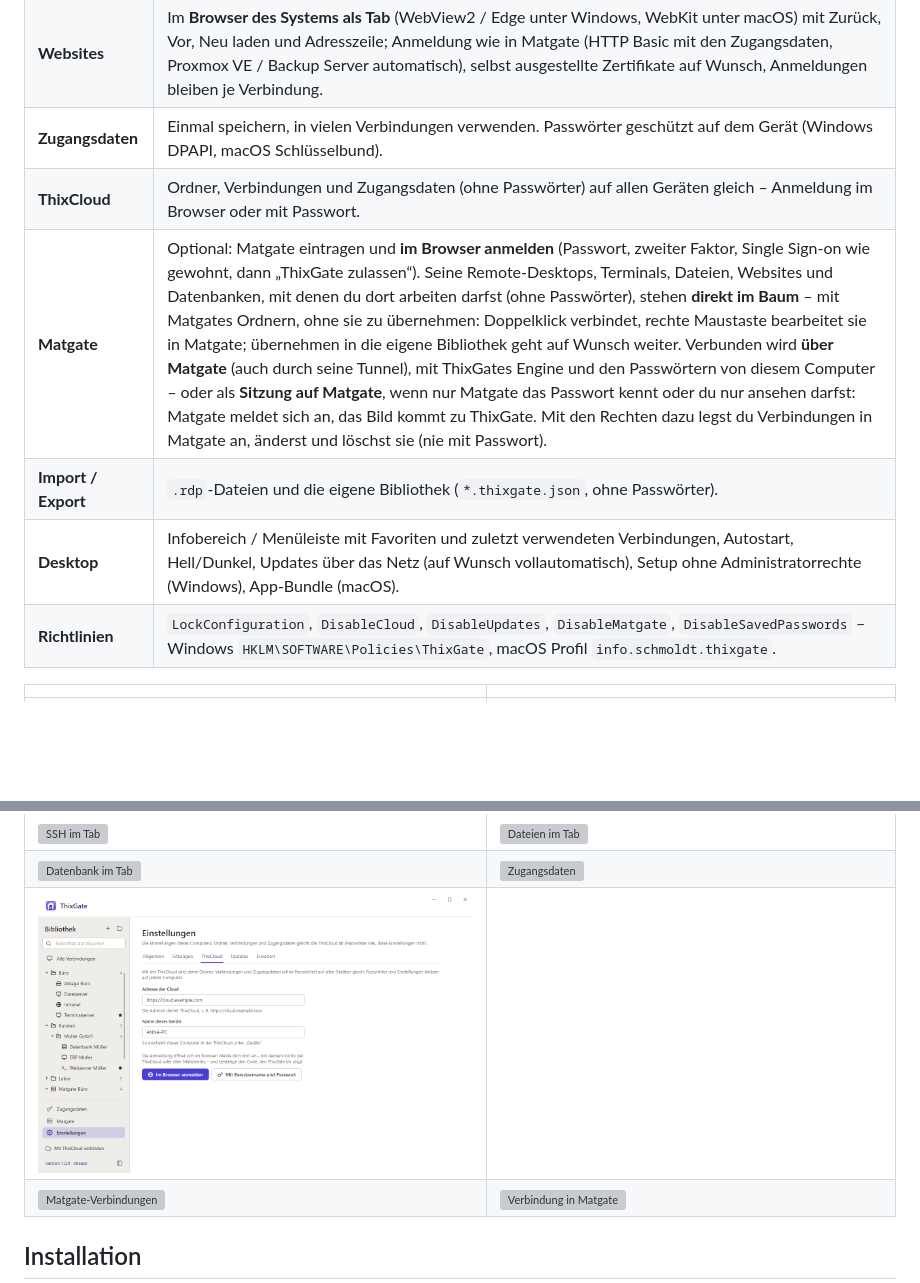
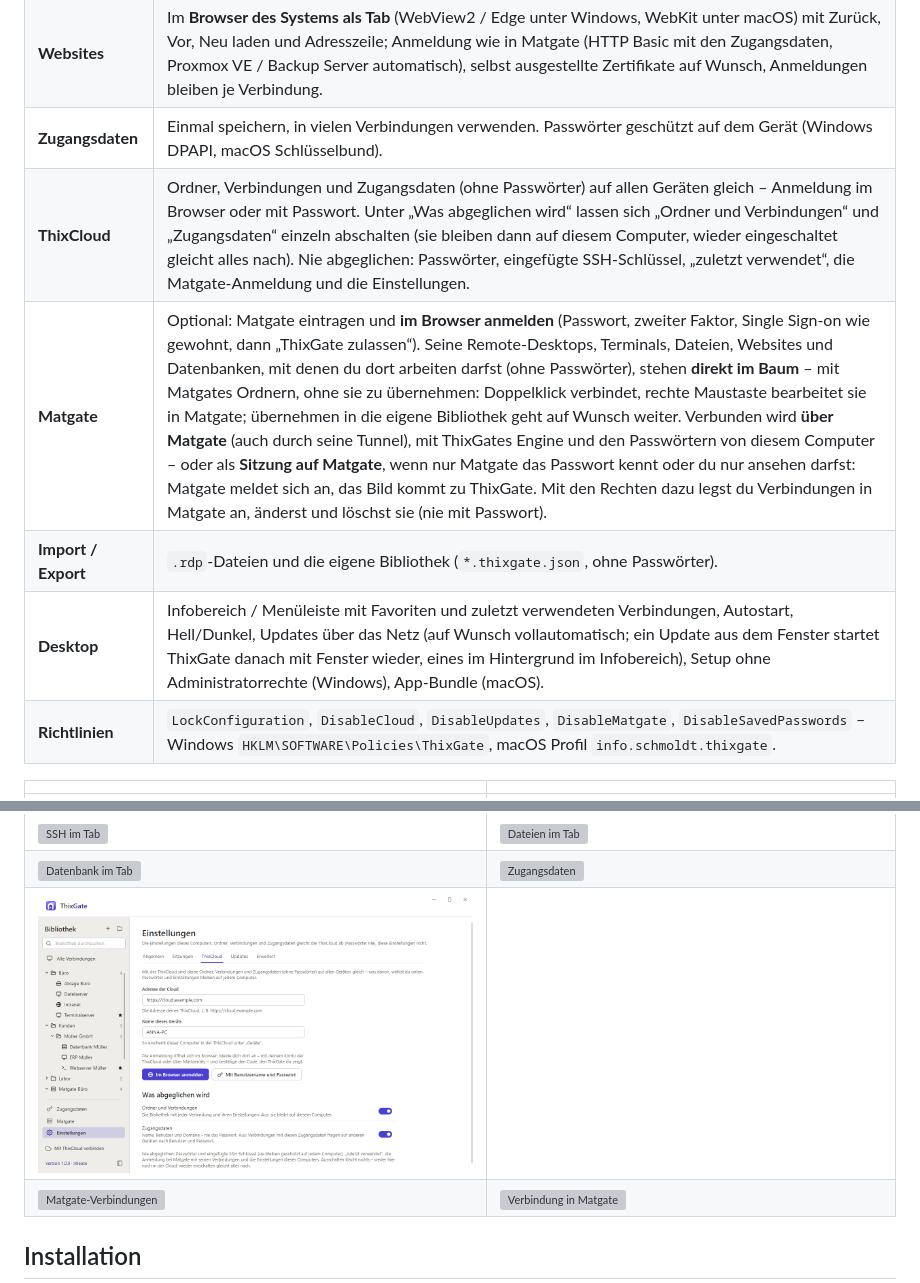
Before and after one commit to Real-TTX/ThixGate, a Markdown page: README.md, 2 parts joined by grey strips. Drawn GitHub-style; pictures changed too: docs/images/main-settings-cloud-light.png; blank space fills up the shorter version; grey boxes are pictures that could not be loaded.

```diff
--- a/README.md
+++ b/README.md
@@ -24,10 +24,10 @@ verbunden wird über Matgate.
 | **Datenbanken** | **SQL Server, MySQL / MariaDB und PostgreSQL** wie in Matgate, bedient wie das Management Studio: Objekt-Explorer (in der Breite ziehbar; rechte Maustaste auf einer Tabelle: **Oberste 100 Zeilen auswählen** – sofort ausgeführt –, Zeilen bearbeiten, Skript als SELECT / CREATE …; Tabellen, Sichten, Prozeduren, Funktionen; Spalten, Schlüssel, Indizes, Fremdschlüssel), Abfragen mit mehreren Ergebnissen (Strg+Enter / F5, nur die Auswahl), Abbrechen, Plan, Verlauf, Zeilen seitenweise und sortiert, **Zeilen bearbeiten** (mit Vorschau, in einer Transaktion), **Tabellen entwerfen**, CREATE-Skripte, Export als CSV oder JSON. |
 | **Websites** | Im **Browser des Systems als Tab** (WebView2 / Edge unter Windows, WebKit unter macOS) mit Zurück, Vor, Neu laden und Adresszeile; Anmeldung wie in Matgate (HTTP Basic mit den Zugangsdaten, Proxmox VE / Backup Server automatisch), selbst ausgestellte Zertifikate auf Wunsch, Anmeldungen bleiben je Verbindung. |
 | **Zugangsdaten** | Einmal speichern, in vielen Verbindungen verwenden. Passwörter geschützt auf dem Gerät (Windows DPAPI, macOS Schlüsselbund). |
-| **ThixCloud** | Ordner, Verbindungen und Zugangsdaten (ohne Passwörter) auf allen Geräten gleich – Anmeldung im Browser oder mit Passwort. |
+| **ThixCloud** | Ordner, Verbindungen und Zugangsdaten (ohne Passwörter) auf allen Geräten gleich – Anmeldung im Browser oder mit Passwort. Unter „Was abgeglichen wird“ lassen sich „Ordner und Verbindungen“ und „Zugangsdaten“ einzeln abschalten (sie bleiben dann auf diesem Computer, wieder eingeschaltet gleicht alles nach). Nie abgeglichen: Passwörter, eingefügte SSH-Schlüssel, „zuletzt verwendet“, die Matgate-Anmeldung und die Einstellungen. |
 | **Matgate** | Optional: Matgate eintragen und **im Browser anmelden** (Passwort, zweiter Faktor, Single Sign-on wie gewohnt, dann „ThixGate zulassen“). Seine Remote-Desktops, Terminals, Dateien, Websites und Datenbanken, mit denen du dort arbeiten darfst (ohne Passwörter), stehen **direkt im Baum** – mit Matgates Ordnern, ohne sie zu übernehmen: Doppelklick verbindet, rechte Maustaste bearbeitet sie in Matgate; übernehmen in die eigene Bibliothek geht auf Wunsch weiter. Verbunden wird **über Matgate** (auch durch seine Tunnel), mit ThixGates Engine und den Passwörtern von diesem Computer – oder als **Sitzung auf Matgate**, wenn nur Matgate das Passwort kennt oder du nur ansehen darfst: Matgate meldet sich an, das Bild kommt zu ThixGate. Mit den Rechten dazu legst du Verbindungen in Matgate an, änderst und löschst sie (nie mit Passwort). |
 | **Import / Export** | `.rdp`-Dateien und die eigene Bibliothek (`*.thixgate.json`, ohne Passwörter). |
-| **Desktop** | Infobereich / Menüleiste mit Favoriten und zuletzt verwendeten Verbindungen, Autostart, Hell/Dunkel, Updates über das Netz (auf Wunsch vollautomatisch), Setup ohne Administratorrechte (Windows), App-Bundle (macOS). |
+| **Desktop** | Infobereich / Menüleiste mit Favoriten und zuletzt verwendeten Verbindungen, Autostart, Hell/Dunkel, Updates über das Netz (auf Wunsch vollautomatisch; ein Update aus dem Fenster startet ThixGate danach mit Fenster wieder, eines im Hintergrund im Infobereich), Setup ohne Administratorrechte (Windows), App-Bundle (macOS). |
 | **Richtlinien** | `LockConfiguration`, `DisableCloud`, `DisableUpdates`, `DisableMatgate`, `DisableSavedPasswords` – Windows `HKLM\SOFTWARE\Policies\ThixGate`, macOS Profil `info.schmoldt.thixgate`. |
 
 | | |
```
Also changed, not shown: other parts of README.md (+1 -1 lines), CLAUDE.md (+3 -3 lines), docs/images/main-settings-cloud-dark.png, 13 other files.
